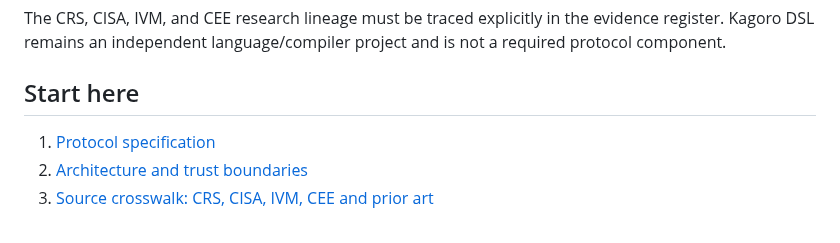
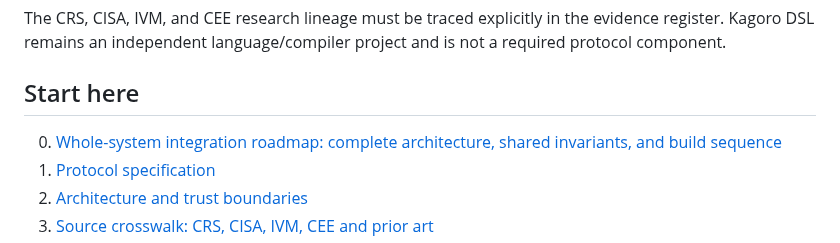
Before and after one commit to joe933212-pixel/KIN-SYS-PROTOCOL, a Markdown page: README.md, the part around the change. GitHub-like rendering.

Commit message:
Make whole-system integration roadmap the repository entry point

```diff
--- a/README.md
+++ b/README.md
@@ -43,6 +43,7 @@ The CRS, CISA, IVM, and CEE research lineage must be traced explicitly in the ev
 
 ## Start here
 
+0. [Whole-system integration roadmap: complete architecture, shared invariants, and build sequence](SYSTEM_INTEGRATION_ROADMAP.md)
 1. [Protocol specification](SPECIFICATION.md)
 2. [Architecture and trust boundaries](ARCHITECTURE.md)
 3. [Source crosswalk: CRS, CISA, IVM, CEE and prior art](docs/SOURCE_CROSSWALK.md)
```
